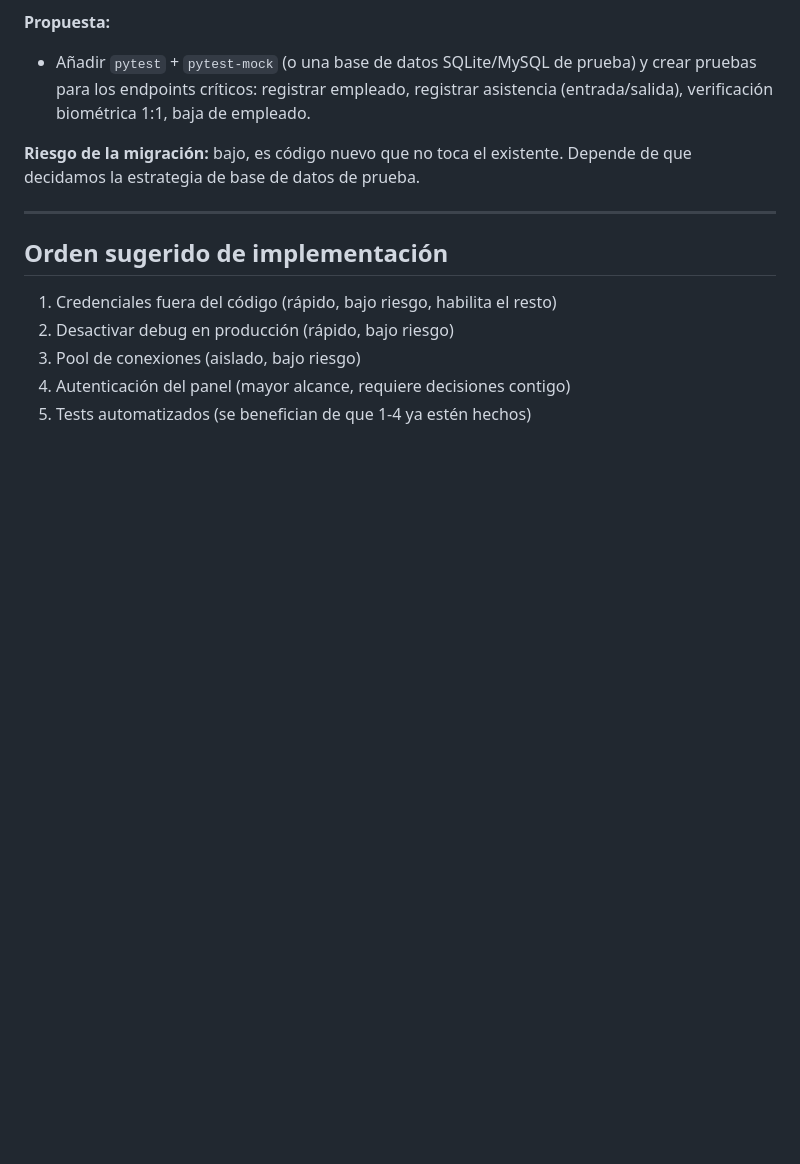
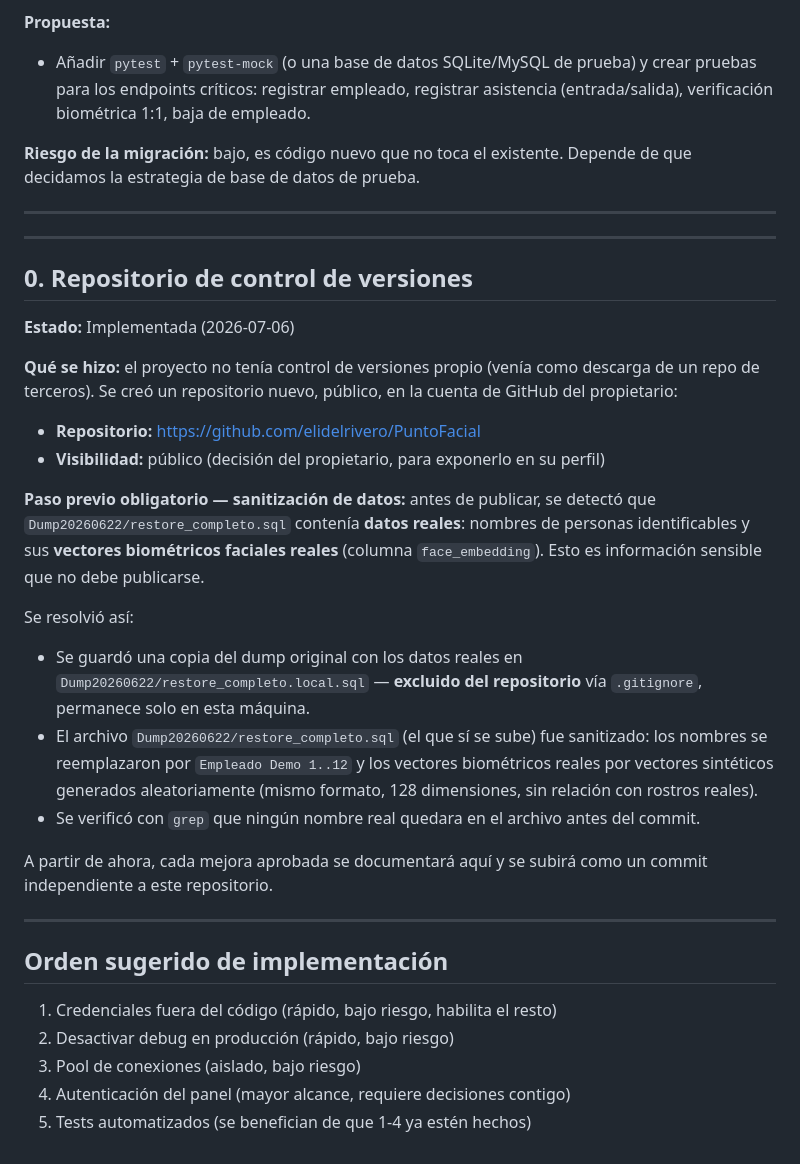
Before and after one commit to elidelrivero/PuntoFacial, a Markdown page: MEJORAS.md, the part around the change. GitHub-like rendering; blank space fills up the shorter version.

Commit message:
Documentar creación del repositorio y sanitización de datos demo
Registra en MEJORAS.md la creación del repo público y el proceso de
sanitización del dump (nombres y biometría reales -> datos sintéticos)
realizado antes de la primera publicación.

```diff
--- a/MEJORAS.md
+++ b/MEJORAS.md
@@ -132,6 +132,42 @@ de que decidamos la estrategia de base de datos de prueba.
 
 ---
 
+---
+
+## 0. Repositorio de control de versiones
+
+**Estado:** Implementada (2026-07-06)
+
+**Qué se hizo:** el proyecto no tenía control de versiones propio (venía como
+descarga de un repo de terceros). Se creó un repositorio nuevo, público, en la
+cuenta de GitHub del propietario:
+
+- **Repositorio:** https://github.com/elidelrivero/PuntoFacial
+- **Visibilidad:** público (decisión del propietario, para exponerlo en su perfil)
+
+**Paso previo obligatorio — sanitización de datos:** antes de publicar, se
+detectó que `Dump20260622/restore_completo.sql` contenía **datos reales**:
+nombres de personas identificables y sus **vectores biométricos faciales
+reales** (columna `face_embedding`). Esto es información sensible que no debe
+publicarse.
+
+Se resolvió así:
+- Se guardó una copia del dump original con los datos reales en
+  `Dump20260622/restore_completo.local.sql` — **excluido del repositorio**
+  vía `.gitignore`, permanece solo en esta máquina.
+- El archivo `Dump20260622/restore_completo.sql` (el que sí se sube) fue
+  sanitizado: los nombres se reemplazaron por `Empleado Demo 1..12` y los
+  vectores biométricos reales por vectores sintéticos generados
+  aleatoriamente (mismo formato, 128 dimensiones, sin relación con rostros
+  reales).
+- Se verificó con `grep` que ningún nombre real quedara en el archivo antes
+  del commit.
+
+A partir de ahora, cada mejora aprobada se documentará aquí y se subirá como
+un commit independiente a este repositorio.
+
+---
+
 ## Orden sugerido de implementación
 
 1. Credenciales fuera del código (rápido, bajo riesgo, habilita el resto)
```
